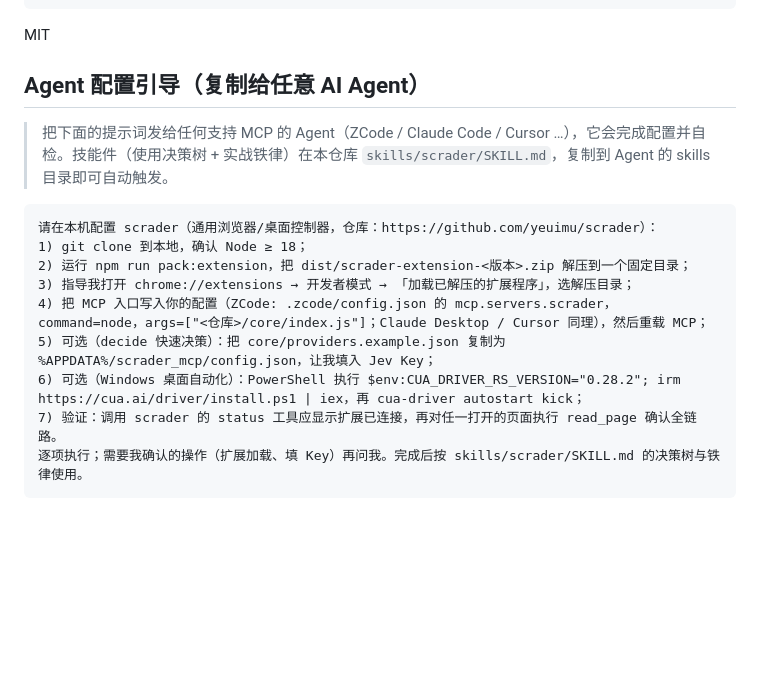
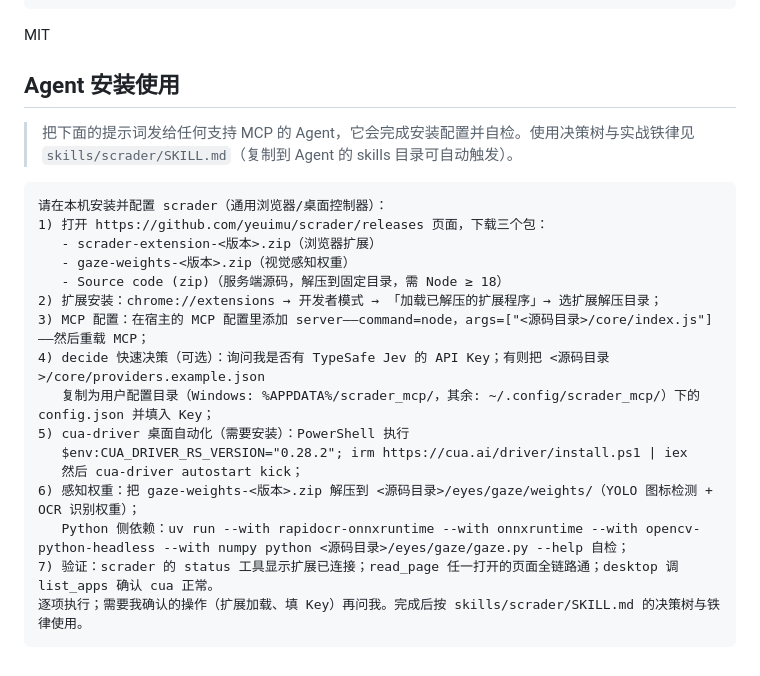
Before and after one commit to yeuimu/scrader, a Markdown page: README.zh-CN.md, the part around the change. Drawn GitHub-style; blank space fills up the shorter version.

Commit message:
README 引导改为 Agent 安装使用：Release 包安装（扩展/权重/源码）、MCP 配置泛化、decide 询问 Jev Key、cua 必装、权重下载步骤；SKILL.md 配置节同步

````diff
--- a/README.zh-CN.md
+++ b/README.zh-CN.md
@@ -98,18 +98,25 @@ node core/index.js --check
 
 MIT
 
-## Agent 配置引导（复制给任意 AI Agent）
+## Agent 安装使用
 
-> 把下面的提示词发给任何支持 MCP 的 Agent（ZCode / Claude Code / Cursor …），它会完成配置并自检。技能件（使用决策树 + 实战铁律）在本仓库 `skills/scrader/SKILL.md`，复制到 Agent 的 skills 目录即可自动触发。
+> 把下面的提示词发给任何支持 MCP 的 Agent，它会完成安装配置并自检。使用决策树与实战铁律见 `skills/scrader/SKILL.md`（复制到 Agent 的 skills 目录可自动触发）。
 
 ```text
-请在本机配置 scrader（通用浏览器/桌面控制器，仓库：https://github.com/yeuimu/scrader）：
-1) git clone 到本地，确认 Node ≥ 18；
-2) 运行 npm run pack:extension，把 dist/scrader-extension-<版本>.zip 解压到一个固定目录；
-3) 指导我打开 chrome://extensions → 开发者模式 → 「加载已解压的扩展程序」，选解压目录；
-4) 把 MCP 入口写入你的配置（ZCode: .zcode/config.json 的 mcp.servers.scrader，command=node，args=["<仓库>/core/index.js"]；Claude Desktop / Cursor 同理），然后重载 MCP；
-5) 可选（decide 快速决策）：把 core/providers.example.json 复制为 %APPDATA%/scrader_mcp/config.json，让我填入 Jev Key；
-6) 可选（Windows 桌面自动化）：PowerShell 执行 $env:CUA_DRIVER_RS_VERSION="0.28.2"; irm https://cua.ai/driver/install.ps1 | iex，再 cua-driver autostart kick；
-7) 验证：调用 scrader 的 status 工具应显示扩展已连接，再对任一打开的页面执行 read_page 确认全链路。
+请在本机安装并配置 scrader（通用浏览器/桌面控制器）：
+1) 打开 https://github.com/yeuimu/scrader/releases 页面，下载三个包：
+   - scrader-extension-<版本>.zip（浏览器扩展）
+   - gaze-weights-<版本>.zip（视觉感知权重）
+   - Source code (zip)（服务端源码，解压到固定目录，需 Node ≥ 18）
+2) 扩展安装：chrome://extensions → 开发者模式 → 「加载已解压的扩展程序」→ 选扩展解压目录；
+3) MCP 配置：在宿主的 MCP 配置里添加 server——command=node，args=["<源码目录>/core/index.js"]——然后重载 MCP；
+4) decide 快速决策（可选）：询问我是否有 TypeSafe Jev 的 API Key；有则把 <源码目录>/core/providers.example.json
+   复制为用户配置目录（Windows: %APPDATA%/scrader_mcp/，其余: ~/.config/scrader_mcp/）下的 config.json 并填入 Key；
+5) cua-driver 桌面自动化（需要安装）：PowerShell 执行
+   $env:CUA_DRIVER_RS_VERSION="0.28.2"; irm https://cua.ai/driver/install.ps1 | iex
+   然后 cua-driver autostart kick；
+6) 感知权重：把 gaze-weights-<版本>.zip 解压到 <源码目录>/eyes/gaze/weights/（YOLO 图标检测 + OCR 识别权重）；
+   Python 侧依赖：uv run --with rapidocr-onnxruntime --with onnxruntime --with opencv-python-headless --with numpy python <源码目录>/eyes/gaze/gaze.py --help 自检；
+7) 验证：scrader 的 status 工具显示扩展已连接；read_page 任一打开的页面全链路通；desktop 调 list_apps 确认 cua 正常。
 逐项执行；需要我确认的操作（扩展加载、填 Key）再问我。完成后按 skills/scrader/SKILL.md 的决策树与铁律使用。
 ```
````
Also changed, not shown: README.md (+18 -11 lines), skills/scrader/SKILL.md (+8 -16 lines).
